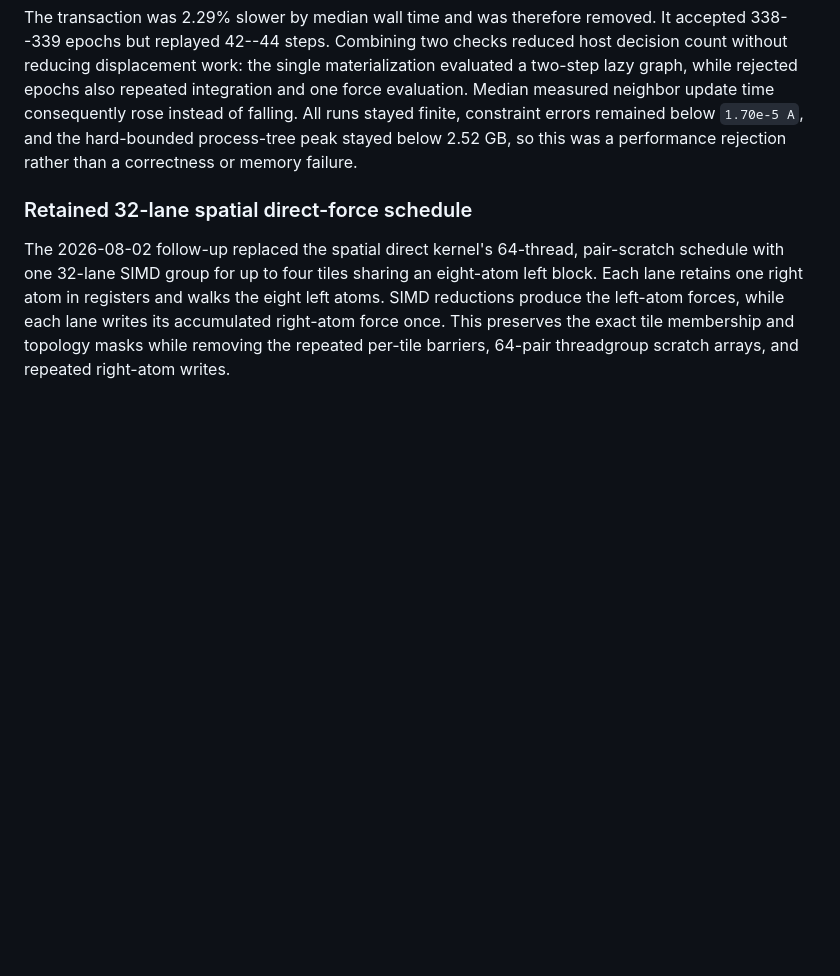
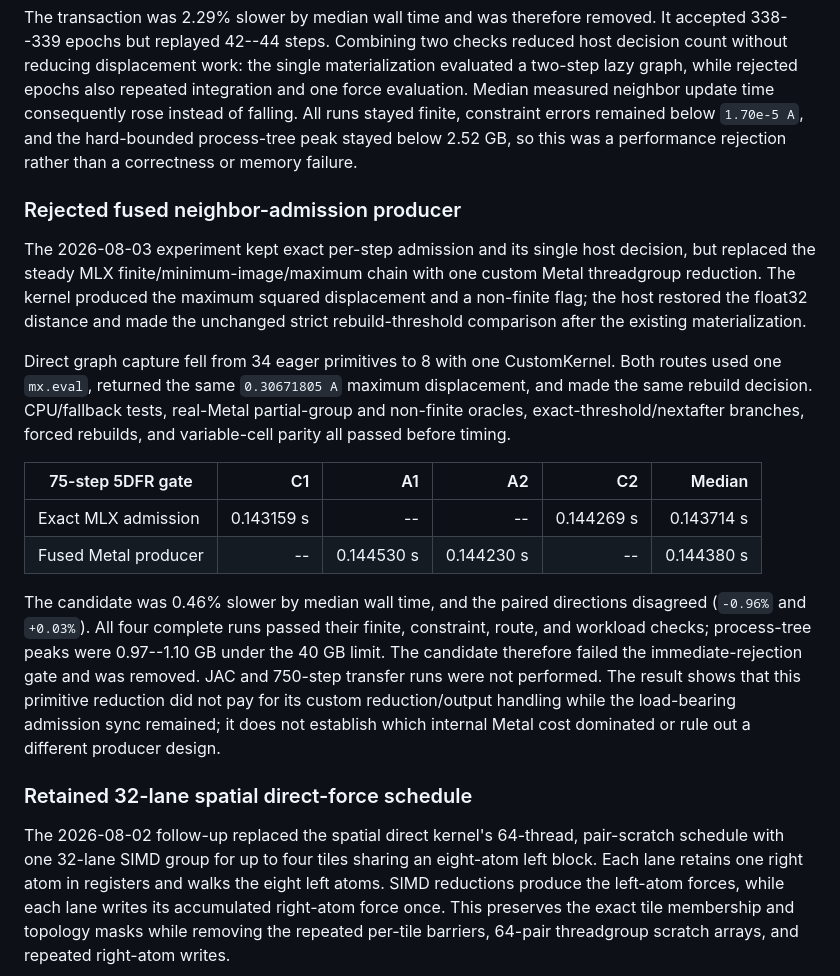
Before and after one commit to appautomaton/mlx-atomistic, a Markdown page: docs/md-acceleration.md, the part around the change. GitHub-like rendering; blank space fills up the shorter version.

Commit message:
slice 4: close fused admission rejection

```diff
--- a/docs/md-acceleration.md
+++ b/docs/md-acceleration.md
@@ -335,6 +335,36 @@ constraint errors remained below `1.70e-5 A`, and the hard-bounded process-tree
 peak stayed below 2.52 GB, so this was a performance rejection rather than a
 correctness or memory failure.
 
+### Rejected fused neighbor-admission producer
+
+The 2026-08-03 experiment kept exact per-step admission and its single host
+decision, but replaced the steady MLX finite/minimum-image/maximum chain with
+one custom Metal threadgroup reduction. The kernel produced the maximum squared
+displacement and a non-finite flag; the host restored the float32 distance and
+made the unchanged strict rebuild-threshold comparison after the existing
+materialization.
+
+Direct graph capture fell from 34 eager primitives to 8 with one CustomKernel.
+Both routes used one `mx.eval`, returned the same `0.30671805 A` maximum
+displacement, and made the same rebuild decision. CPU/fallback tests, real-Metal
+partial-group and non-finite oracles, exact-threshold/nextafter branches, forced
+rebuilds, and variable-cell parity all passed before timing.
+
+| 75-step 5DFR gate | C1 | A1 | A2 | C2 | Median |
+| --- | ---: | ---: | ---: | ---: | ---: |
+| Exact MLX admission | 0.143159 s | -- | -- | 0.144269 s | 0.143714 s |
+| Fused Metal producer | -- | 0.144530 s | 0.144230 s | -- | 0.144380 s |
+
+The candidate was 0.46% slower by median wall time, and the paired directions
+disagreed (`-0.96%` and `+0.03%`). All four complete runs passed their finite,
+constraint, route, and workload checks; process-tree peaks were 0.97--1.10 GB
+under the 40 GB limit. The candidate therefore failed the immediate-rejection
+gate and was removed. JAC and 750-step transfer runs were not performed. The
+result shows that this primitive reduction did not pay for its custom
+reduction/output handling while the load-bearing admission sync remained; it
+does not establish which internal Metal cost dominated or rule out a different
+producer design.
+
 ### Retained 32-lane spatial direct-force schedule
 
 The 2026-08-02 follow-up replaced the spatial direct kernel's 64-thread,
```
Also changed, not shown: 1 other file.
